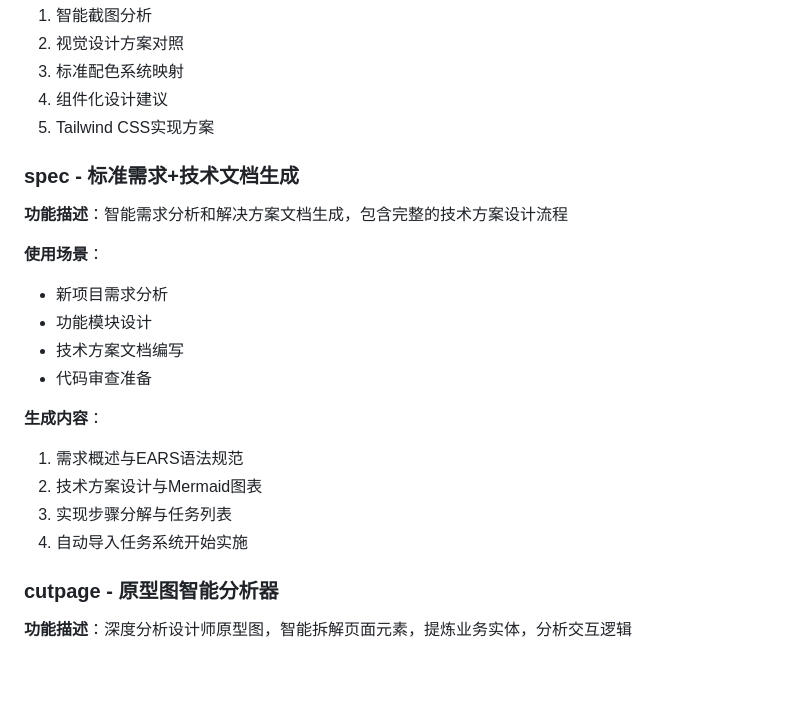
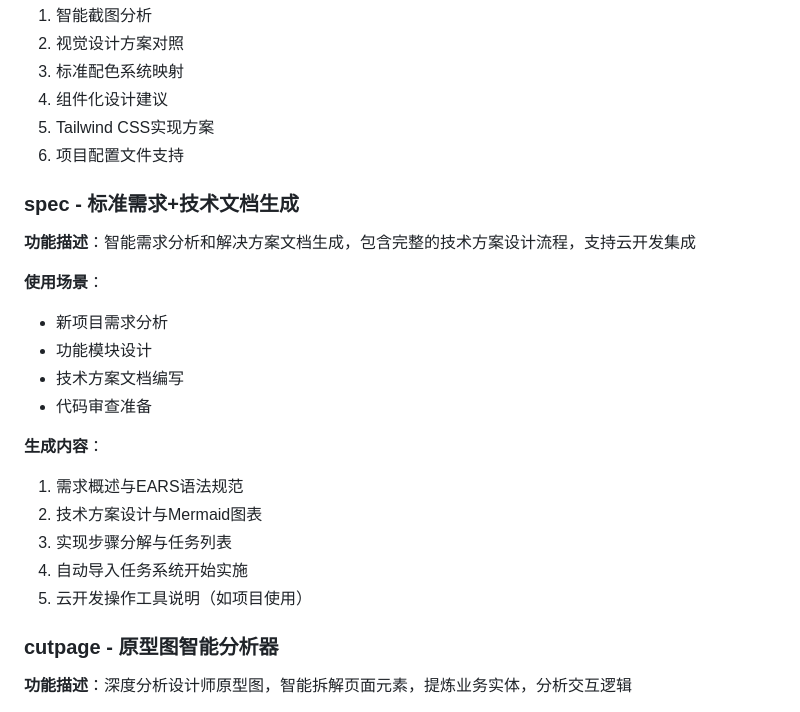
Before and after one commit to ruhua2024/NiceEasyAI, a Markdown page: README.md, the part around one of its changes. Rendered like a GitHub page; blank space fills up the shorter version.

```diff
--- a/README.md
+++ b/README.md
@@ -141,10 +165,11 @@ git submodule update --init --recursive
 3. 标准配色系统映射
 4. 组件化设计建议
 5. Tailwind CSS实现方案
+6. 项目配置文件支持
 
 ### spec - 标准需求+技术文档生成
 
-**功能描述**：智能需求分析和解决方案文档生成，包含完整的技术方案设计流程
+**功能描述**：智能需求分析和解决方案文档生成，包含完整的技术方案设计流程，支持云开发集成
 
 **使用场景**：
 - 新项目需求分析
@@ -157,6 +182,7 @@ git submodule update --init --recursive
 2. 技术方案设计与Mermaid图表
 3. 实现步骤分解与任务列表
 4. 自动导入任务系统开始实施
+5. 云开发操作工具说明（如项目使用）
 
 ### cutpage - 原型图智能分析器
 
```
Also changed, not shown: other parts of README.md (+62 -3 lines).
